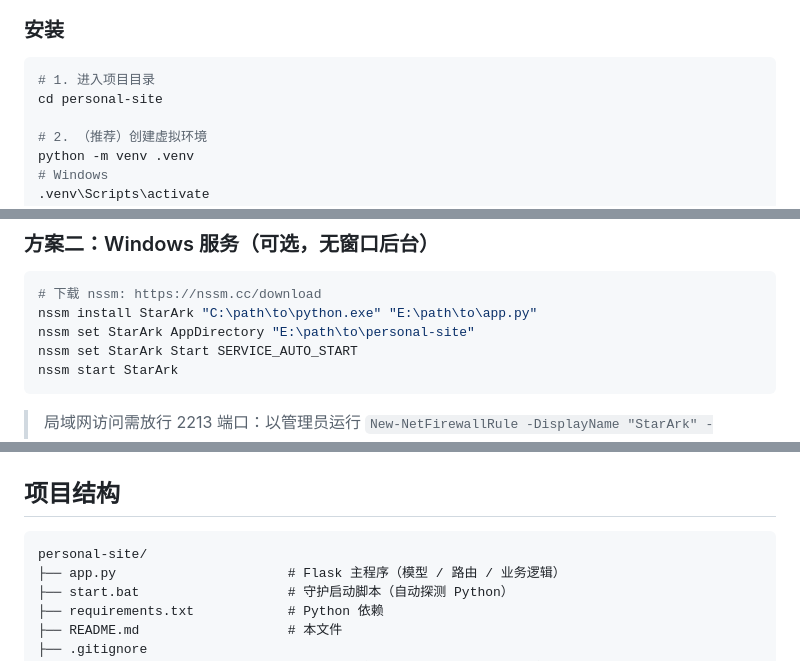
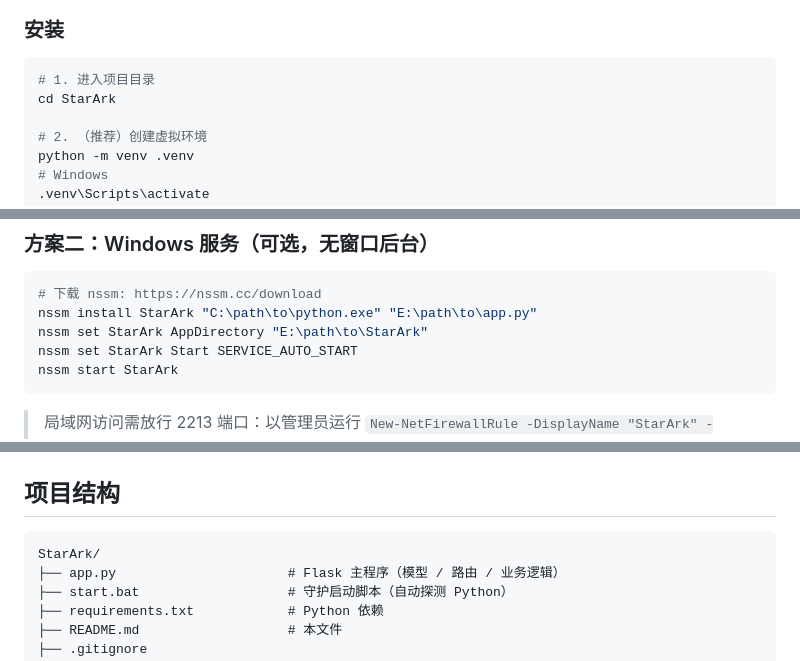
Before and after one commit to JiaHN213/StarArk, a Markdown page: README.md, 3 parts joined by grey strips. Rendered like a GitHub page.

Commit message:
Update project directory name from personal-site to StarArk

````diff
--- a/README.md
+++ b/README.md
@@ -115,7 +115,7 @@
 
 ```bash
 # 1. 进入项目目录
-cd personal-site
+cd StarArk
 
 # 2. （推荐）创建虚拟环境
 python -m venv .venv
@@ -284,7 +284,7 @@ export DEEPSEEK_API_KEY=sk-xxxxxxxx
 ```powershell
 # 下载 nssm: https://nssm.cc/download
 nssm install StarArk "C:\path\to\python.exe" "E:\path\to\app.py"
-nssm set StarArk AppDirectory "E:\path\to\personal-site"
+nssm set StarArk AppDirectory "E:\path\to\StarArk"
 nssm set StarArk Start SERVICE_AUTO_START
 nssm start StarArk
 ```
@@ -335,7 +335,7 @@ export DATABASE_URL="postgresql://用户名:密码@主机:5432/数据库名"
 ## 项目结构
 
 ```
-personal-site/
+StarArk/
 ├── app.py                      # Flask 主程序（模型 / 路由 / 业务逻辑）
 ├── start.bat                   # 守护启动脚本（自动探测 Python）
 ├── requirements.txt            # Python 依赖
````
